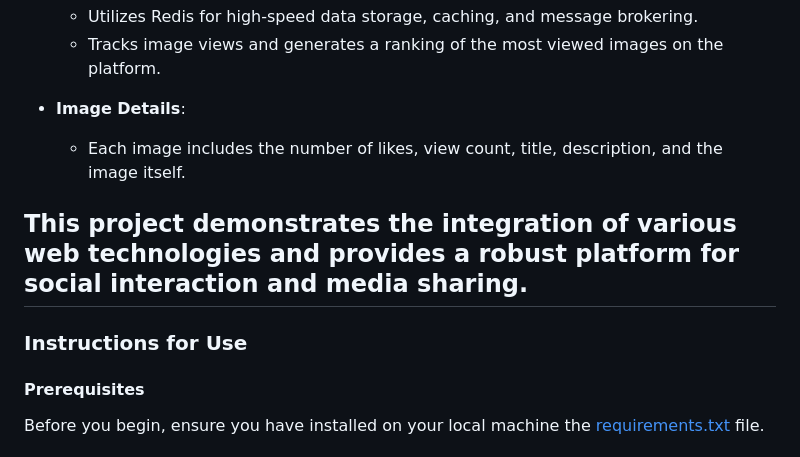
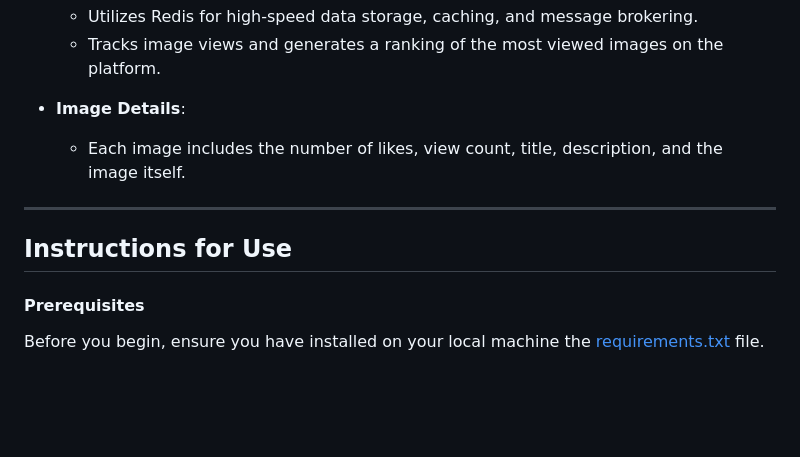
Before and after one commit to SamueleCentanni/Django_Project, a Markdown page: README.md, the part around the change printed below. Drawn GitHub-style; blank space fills up the shorter version.

Commit message:
aggiornamento README

```diff
--- a/README.md
+++ b/README.md
@@ -30,10 +30,9 @@ This project is a social media web application inspired by Instagram, developed
 - **Image Details**:
   - Each image includes the number of likes, view count, title, description, and the image itself.
 
-This project demonstrates the integration of various web technologies and provides a robust platform for social interaction and media sharing.
 -----------------------------------------------------------------------------------------------------------------------------------------------------------------
 
-### Instructions for Use
+## Instructions for Use
 
 #### Prerequisites
 
```
Also changed, not shown: other parts of README.md (+2 -1 lines).
